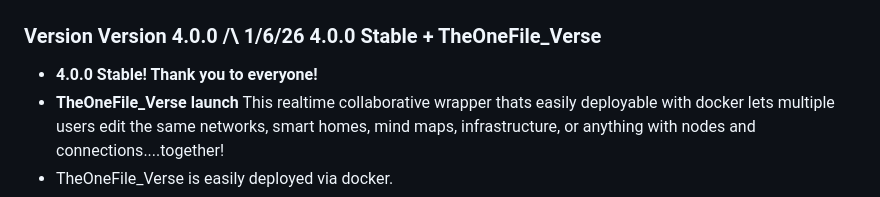
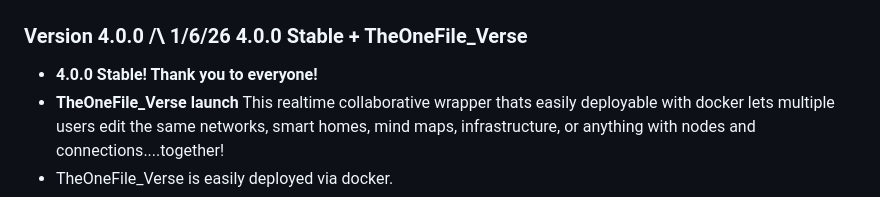
Before and after one commit to gelatinescreams/gelatinescreams.github.io, a Markdown page: README.md, the part around the change. Drawn GitHub-style.

Commit message:
update readme:typo
update readme:typo

```diff
--- a/README.md
+++ b/README.md
@@ -4,7 +4,7 @@ There can only be One File. Map networks, smart homes, mind maps, infrastructure
 
 ![The One File](assets/corporate-preview.gif) ![The One File](assets/routing-preview.gif) ![The One File](assets/homelab-preview.gif) ![The One File](assets/mobilepreviews.jpg)
 
-### Version Version 4.0.0 /\ 1/6/26 4.0.0 Stable + TheOneFile_Verse
+### Version 4.0.0 /\ 1/6/26 4.0.0 Stable + TheOneFile_Verse
 * **4.0.0 Stable! Thank you to everyone!**
 * **TheOneFile_Verse launch** This realtime collaborative wrapper thats easily deployable with docker lets multiple users edit the same networks, smart homes, mind maps, infrastructure, or anything with nodes and connections....together!
 *  TheOneFile_Verse is easily deployed via docker.
```
